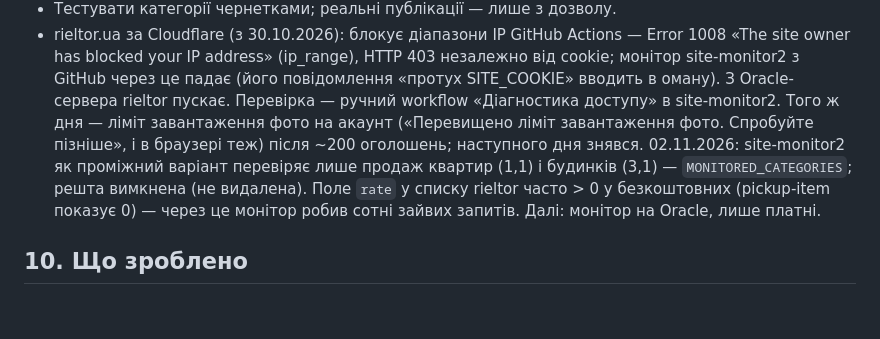
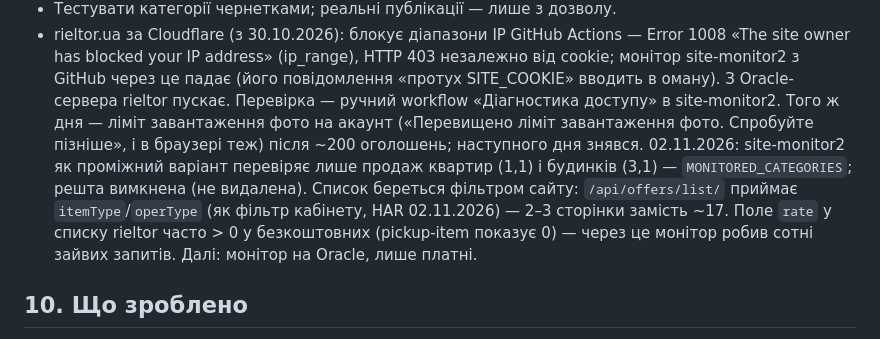
Before and after one commit to sulimga/realty-bot, a Markdown page: docs/PROJECT_CONTEXT.md, the part around the change. GitHub-like rendering; blank space fills up the shorter version.

Commit message:
Довідка: фільтр категорій у списку оголошень rieltor (itemType/operType)
Co-Authored-By: Claude Opus 5.5 <noreply@anthropic.com>
Claude-Session: https://claude.ai/code/session_016BepWXSzFB6MRSpauEK96E

```diff
--- a/docs/PROJECT_CONTEXT.md
+++ b/docs/PROJECT_CONTEXT.md
@@ -210,7 +210,8 @@ URL-патерн і інший cookie, ніж публічна презента
   «Діагностика доступу» в site-monitor2. Того ж дня — ліміт завантаження фото на акаунт («Перевищено ліміт
   завантаження фото. Спробуйте пізніше», і в браузері теж) після ~200 оголошень; наступного дня знявся.
   02.11.2026: site-monitor2 як проміжний варіант перевіряє лише продаж квартир (1,1) і будинків (3,1) —
-  `MONITORED_CATEGORIES`; решта вимкнена (не видалена). Поле `rate` у списку rieltor часто > 0 у безкоштовних
+  `MONITORED_CATEGORIES`; решта вимкнена (не видалена). Список береться фільтром сайту: `/api/offers/list/` приймає
+  `itemType`/`operType` (як фільтр кабінету, HAR 02.11.2026) — 2–3 сторінки замість ~17. Поле `rate` у списку rieltor часто > 0 у безкоштовних
   (pickup-item показує 0) — через це монітор робив сотні зайвих запитів. Далі: монітор на Oracle, лише платні.
 
 ## 10. Що зроблено
```
